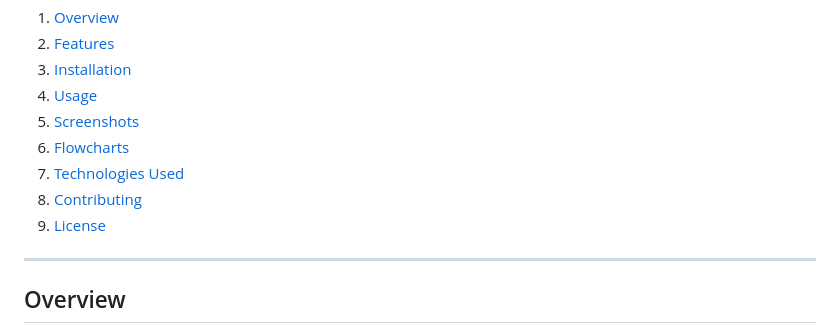
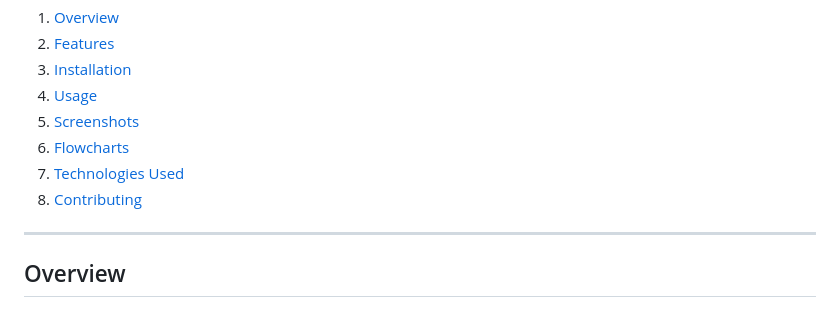
Before and after one commit to naresh6184/Student_GatePass, a Markdown page: README.md, the part around the change. GitHub-like rendering.

```diff
--- a/README.md
+++ b/README.md
@@ -14,7 +14,6 @@ Welcome to the **Student App** ! This  project is the part of **Gate Pass Automa
 6. [Flowcharts](#flowcharts)
 7. [Technologies Used](#technologies-used)
 8. [Contributing](#contributing)
-9. [License](#license)
 
 ---
 
```
